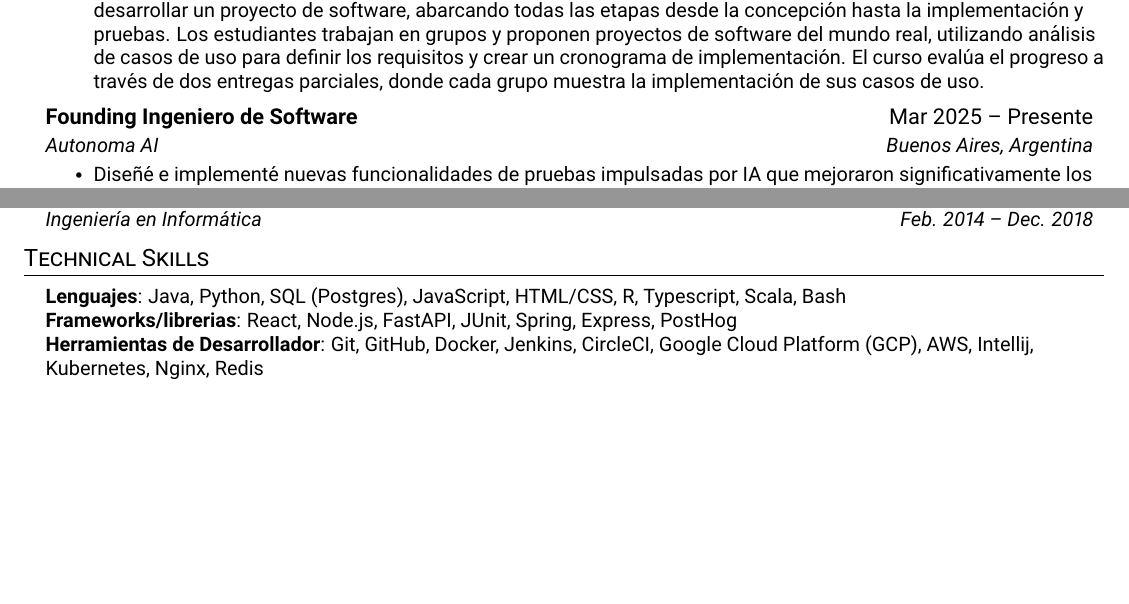
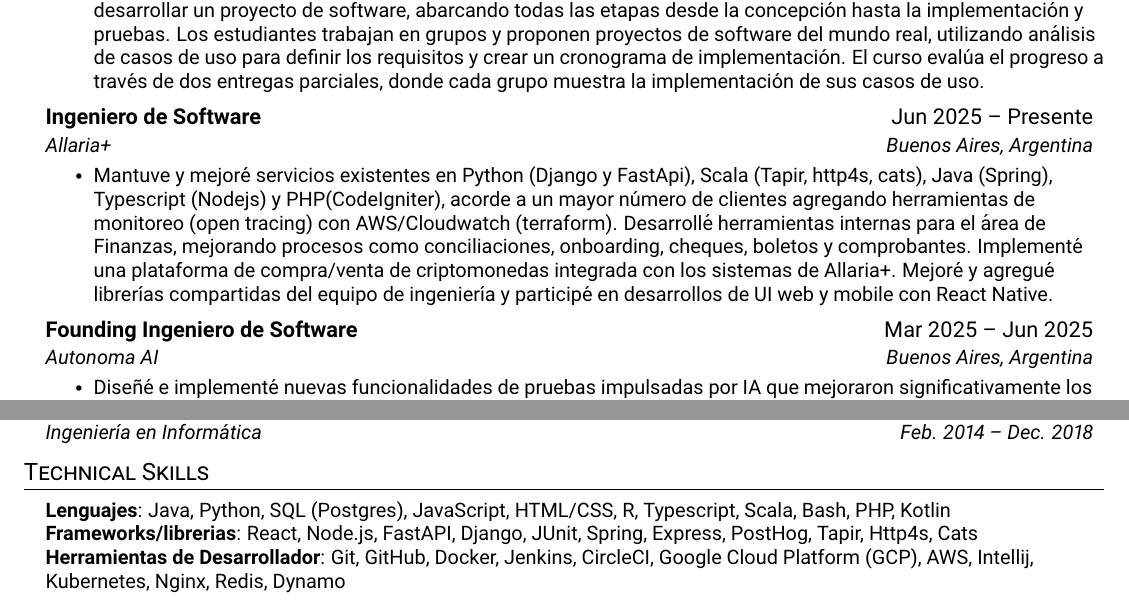
Before and after one commit to sebiglesias/sebiglesias.github.io, a LaTeX CV (assets/es/cv_es.tex): two parts of pages 1 and 2 of 2, joined at a grey line, cut so that both start at the same text, the shorter picture padded with empty space. Compiled offline with pdfLaTeX.

Commit message:
annual update

```diff
--- a/assets/es/cv_es.tex
+++ b/assets/es/cv_es.tex
@@ -124,7 +124,13 @@
         Este curso proporciona el conocimiento fundamental necesario para desarrollar un proyecto de software, abarcando todas las etapas desde la concepción hasta la implementación y pruebas. Los estudiantes trabajan en grupos y proponen proyectos de software del mundo real, utilizando análisis de casos de uso para definir los requisitos y crear un cronograma de implementación. El curso evalúa el progreso a través de dos entregas parciales, donde cada grupo muestra la implementación de sus casos de uso.}
         \resumeItemListEnd
     \resumeSubheading
-      {Founding Ingeniero de Software}{Mar 2025 -- Presente}
+      {Ingeniero de Software}{Jun 2025 -- Presente}
+      {Allaria+}{Buenos Aires, Argentina}
+      \resumeItemListStart
+      \resumeItem{Mantuve y mejoré servicios existentes en Python (Django y FastApi), Scala (Tapir, http4s, cats), Java (Spring), Typescript (Nodejs) y PHP(CodeIgniter), acorde a un mayor número de clientes agregando herramientas de monitoreo (open tracing) con AWS/Cloudwatch (terraform). Desarrollé herramientas internas para el área de Finanzas, mejorando procesos como conciliaciones, onboarding, cheques, boletos y comprobantes. Implementé una plataforma de compra/venta de criptomonedas integrada con los sistemas de Allaria+. Mejoré y agregué librerías compartidas del equipo de ingeniería y participé en desarrollos de UI web y mobile con React Native.}
+      \resumeItemListEnd
+    \resumeSubheading
+      {Founding Ingeniero de Software}{Mar 2025 -- Jun 2025}
       {Autonoma AI}{Buenos Aires, Argentina}
       \resumeItemListStart
       \resumeItem{Diseñé e implementé nuevas funcionalidades de pruebas impulsadas por IA que mejoraron significativamente los resultados de los clientes. Utilicé GCP, Kubernetes y microservicios para construir una infraestructura escalable, empleando TypeScript para los servicios backend e integrando OpenAI para mejorar la generación y validación de pruebas.}
@@ -193,9 +199,9 @@
 \section{Technical Skills}
  \begin{itemize}[leftmargin=0.15in, label={}]
     \small{\item{
-     \textbf{Lenguajes}{: Java, Python, SQL (Postgres), JavaScript, HTML/CSS, R, Typescript, Scala, Bash} \\
-     \textbf{Frameworks/librerias}{: React, Node.js, FastAPI, JUnit, Spring, Express, PostHog} \\
-     \textbf{Herramientas de Desarrollador}{: Git, GitHub, Docker, Jenkins, CircleCI, Google Cloud Platform (GCP), AWS, Intellij, Kubernetes, Nginx, Redis} \\
+     \textbf{Lenguajes}{: Java, Python, SQL (Postgres), JavaScript, HTML/CSS, R, Typescript, Scala, Bash, PHP, Kotlin} \\
+     \textbf{Frameworks/librerias}{: React, Node.js, FastAPI, Django, JUnit, Spring, Express, PostHog, Tapir, Http4s, Cats} \\
+     \textbf{Herramientas de Desarrollador}{: Git, GitHub, Docker, Jenkins, CircleCI, Google Cloud Platform (GCP), AWS, Intellij, Kubernetes, Nginx, Redis, Dynamo} \\
     }}
  \end{itemize}
 
```
Also changed, not shown: assets/en/cv_en.tex (+10 -3 lines), assets/en/cv.pdf, assets/es/cv.pdf.
